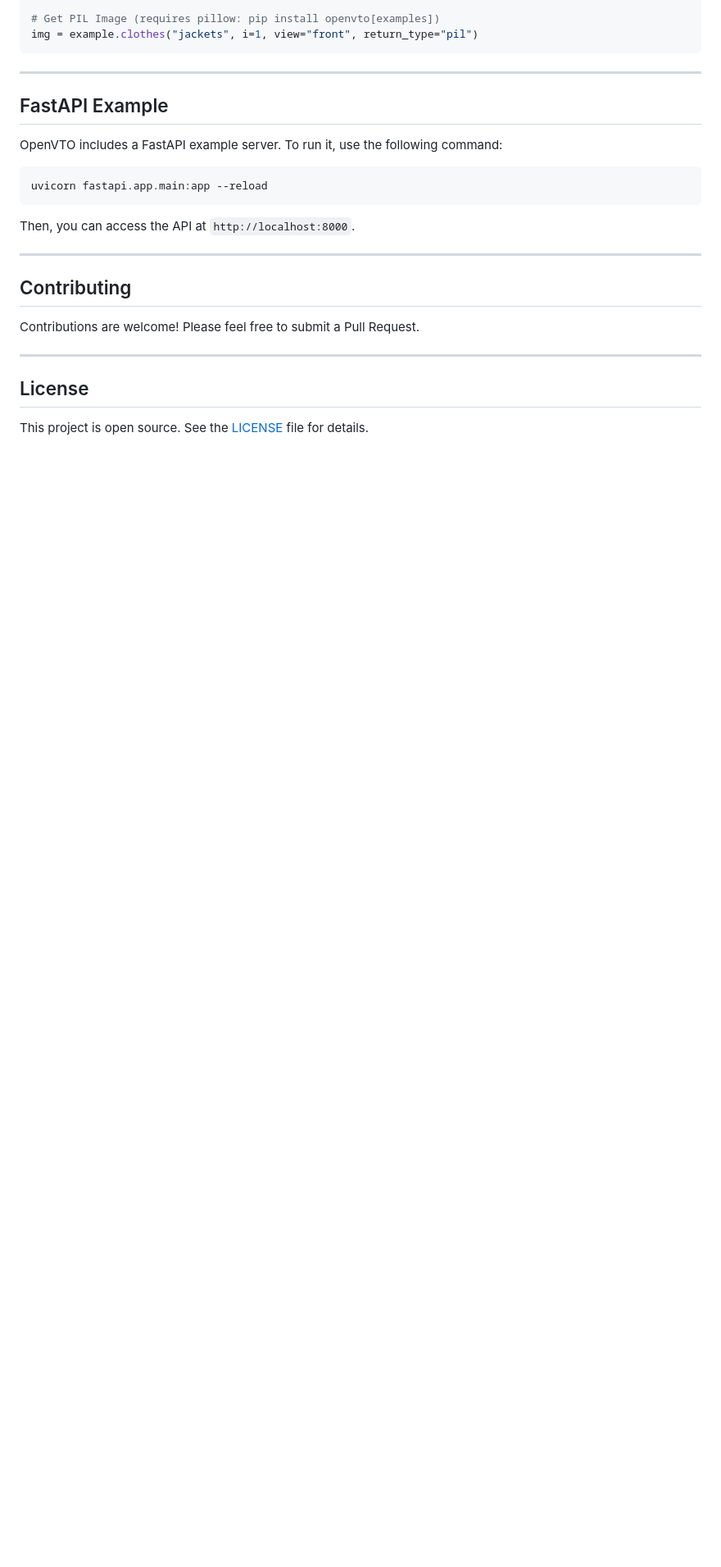
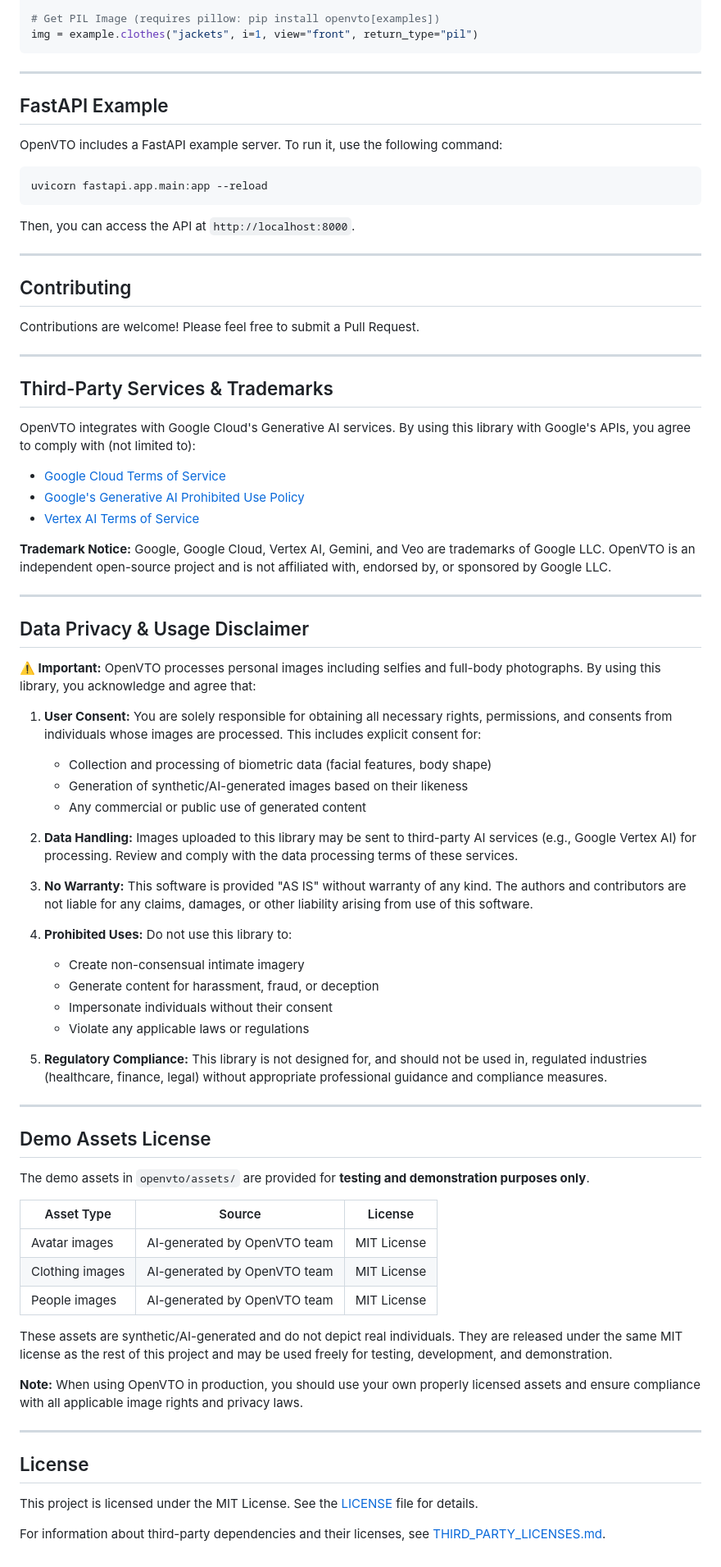
Before and after one commit to Prompt-Haus/OpenVTO, a Markdown page: README.md, the part around the change. Shown at 82% size. GitHub-like rendering; blank space fills up the shorter version.

Commit message:
Add licenses and disclaimers

```diff
--- a/README.md
+++ b/README.md
@@ -197,6 +197,59 @@ Contributions are welcome! Please feel free to submit a Pull Request.
 
 ---
 
+## Third-Party Services & Trademarks
+
+OpenVTO integrates with Google Cloud's Generative AI services. By using this library with Google's APIs, you agree to comply with (not limited to):
+
+- [Google Cloud Terms of Service](https://cloud.google.com/terms)
+- [Google's Generative AI Prohibited Use Policy](https://policies.google.com/terms/generative-ai/use-policy)
+- [Vertex AI Terms of Service](https://cloud.google.com/terms/service-terms)
+
+**Trademark Notice:** Google, Google Cloud, Vertex AI, Gemini, and Veo are trademarks of Google LLC. OpenVTO is an independent open-source project and is not affiliated with, endorsed by, or sponsored by Google LLC.
+
+---
+
+## Data Privacy & Usage Disclaimer
+
+**⚠️ Important:** OpenVTO processes personal images including selfies and full-body photographs. By using this library, you acknowledge and agree that:
+
+1. **User Consent:** You are solely responsible for obtaining all necessary rights, permissions, and consents from individuals whose images are processed. This includes explicit consent for:
+   - Collection and processing of biometric data (facial features, body shape)
+   - Generation of synthetic/AI-generated images based on their likeness
+   - Any commercial or public use of generated content
+
+2. **Data Handling:** Images uploaded to this library may be sent to third-party AI services (e.g., Google Vertex AI) for processing. Review and comply with the data processing terms of these services.
+
+3. **No Warranty:** This software is provided "AS IS" without warranty of any kind. The authors and contributors are not liable for any claims, damages, or other liability arising from use of this software.
+
+4. **Prohibited Uses:** Do not use this library to:
+   - Create non-consensual intimate imagery
+   - Generate content for harassment, fraud, or deception
+   - Impersonate individuals without their consent
+   - Violate any applicable laws or regulations
+
+5. **Regulatory Compliance:** This library is not designed for, and should not be used in, regulated industries (healthcare, finance, legal) without appropriate professional guidance and compliance measures.
+
+---
+
+## Demo Assets License
+
+The demo assets in `openvto/assets/` are provided for **testing and demonstration purposes only**.
+
+| Asset Type | Source | License |
+|------------|--------|---------|
+| Avatar images | AI-generated by OpenVTO team | MIT License |
+| Clothing images | AI-generated by OpenVTO team | MIT License |
+| People images | AI-generated by OpenVTO team | MIT License |
+
+These assets are synthetic/AI-generated and do not depict real individuals. They are released under the same MIT license as the rest of this project and may be used freely for testing, development, and demonstration.
+
+**Note:** When using OpenVTO in production, you should use your own properly licensed assets and ensure compliance with all applicable image rights and privacy laws.
+
+---
+
 ## License
 
-This project is open source. See the [LICENSE](LICENSE) file for details.
+This project is licensed under the MIT License. See the [LICENSE](LICENSE) file for details.
+
+For information about third-party dependencies and their licenses, see [THIRD_PARTY_LICENSES.md](THIRD_PARTY_LICENSES.md).
```
Also changed, not shown: THIRD_PARTY_LICENSES.md (added, +173 -0 lines).
